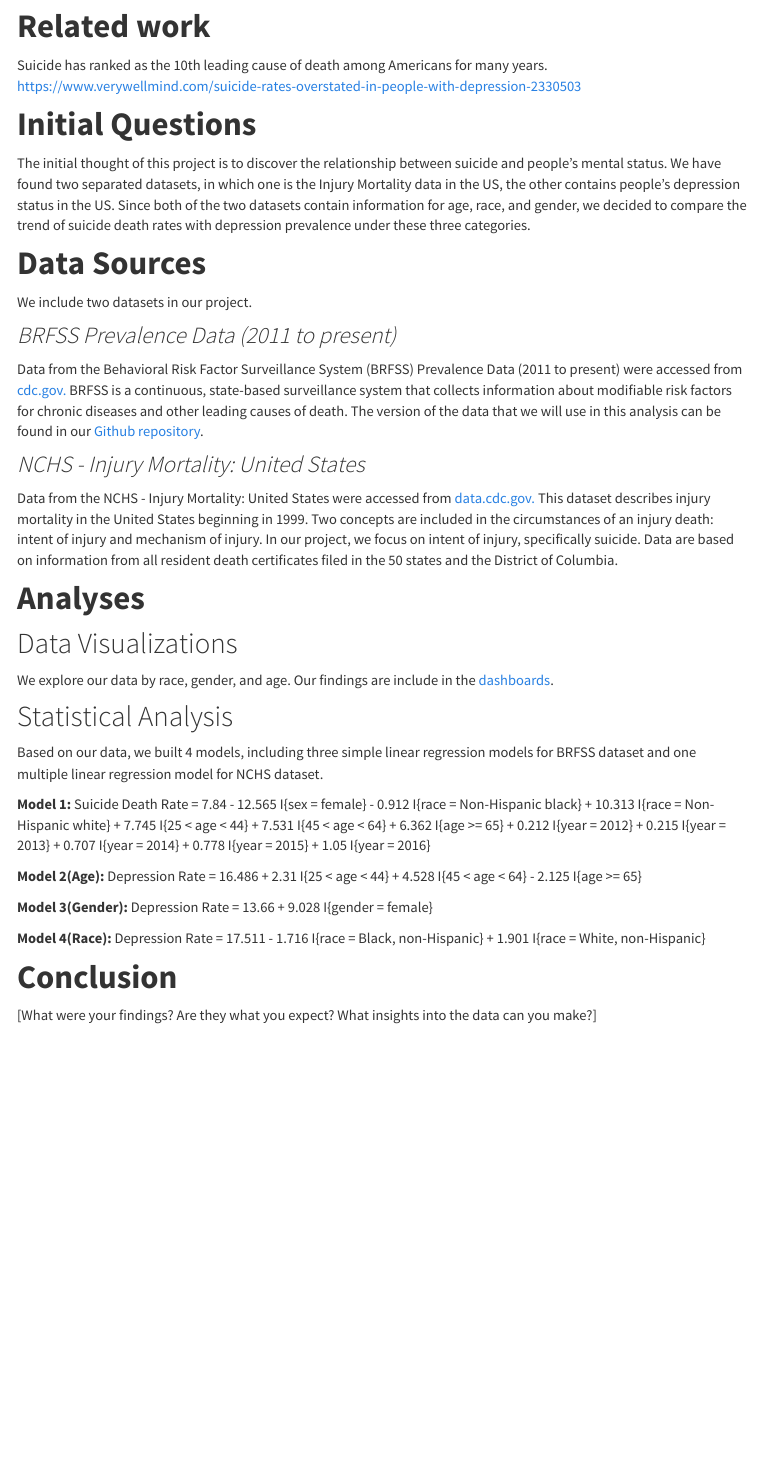
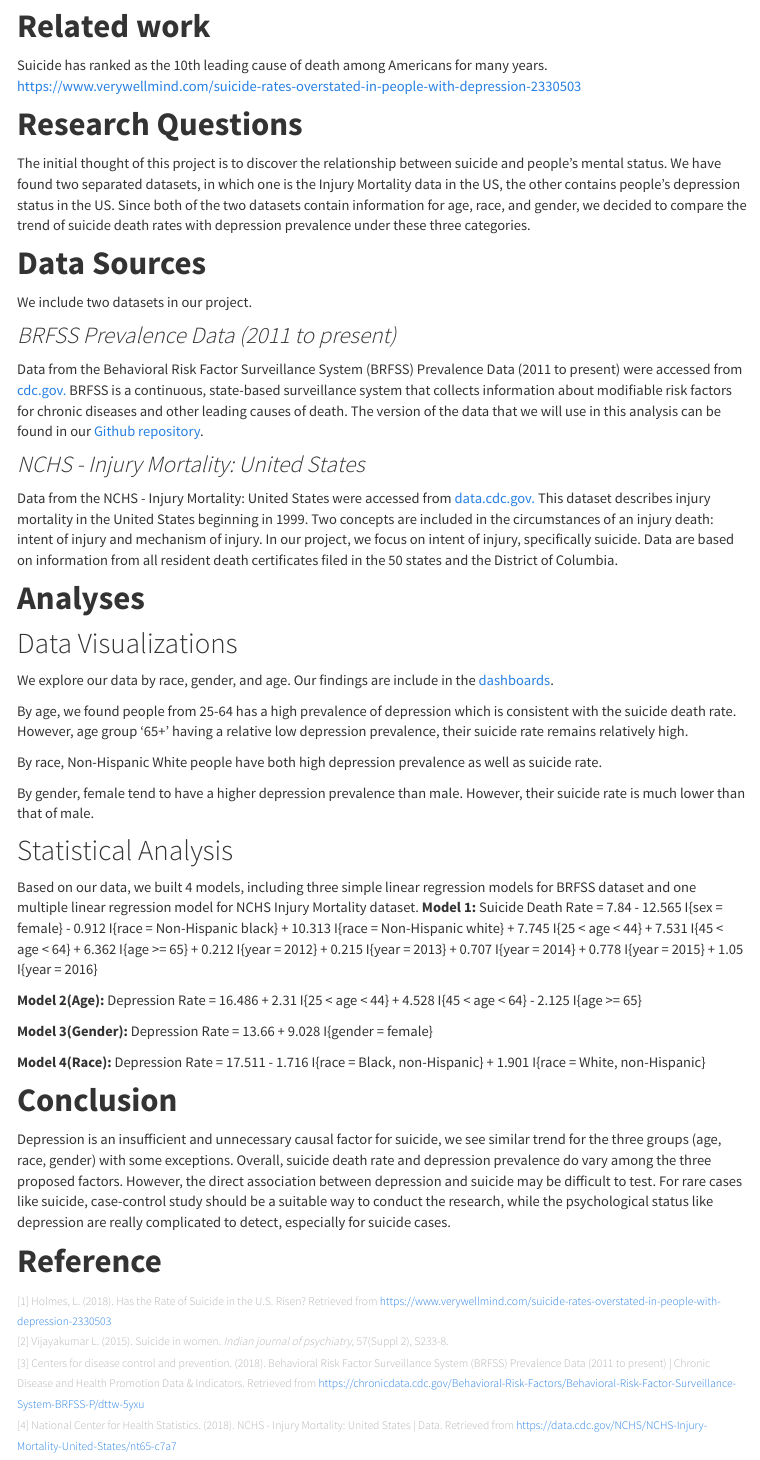
Before and after one commit to Catherinefzq/ds100.github.io, an R Markdown document (index.Rmd): the page in a window 1100 px wide, from 820 px down. Rendered offline with R 4.5, knitr and Pandoc, with nearby package versions; menus at the side of the page are left out.

Commit message:
add refernce, analyses description

```diff
--- a/index.Rmd
+++ b/index.Rmd
@@ -16,7 +16,7 @@ Suicide is a leading cause of death in the US. Suicide rates increased in nearly
 
 Suicide has ranked as the 10th leading cause of death among Americans for many years. https://www.verywellmind.com/suicide-rates-overstated-in-people-with-depression-2330503
 
-# __Initial Questions__
+# __Research Questions__
 
 The initial thought of this project is to discover the relationship between suicide and people's mental status. We have found two separated datasets, in which one is the Injury Mortality data in the US, the other contains people's depression status in the US. Since both of the two datasets contain information for age, race, and gender, we decided to compare the trend of suicide death rates with depression prevalence under these three categories.
 
@@ -39,11 +39,15 @@ This dataset describes injury mortality in the United States beginning in 1999.
 
 We explore our data by race, gender, and age. Our findings are include in the [dashboards](dashboard.html).
 
+By age, we found people from 25-64 has a high prevalence of depression which is consistent with the suicide death rate. However, age group '65+' having a relative low depression prevalence, their suicide rate remains relatively high.
+
+By race, Non-Hispanic White people have both high depression prevalence as well as suicide rate.
+
+By gender, female tend to have a higher depression prevalence than male. However, their suicide rate is much lower than that of male.
 
 ## Statistical Analysis
 
-Based on our data, we built 4 models, including three simple linear regression models for BRFSS dataset and one multiple linear regression model for NCHS dataset.
-
+Based on our data, we built 4 models, including three simple linear regression models for BRFSS dataset and one multiple linear regression model for NCHS Injury Mortality dataset.
 __Model 1:__ Suicide Death Rate = 7.84 - 12.565 I{sex = female} - 0.912 I{race = Non-Hispanic black} + 10.313 I{race = Non-Hispanic white} + 7.745 I{25 < age < 44} + 7.531 I{45 < age < 64} + 6.362 I{age >= 65} + 0.212 I{year = 2012} + 0.215 I{year = 2013} + 0.707 I{year = 2014} + 0.778 I{year = 2015} + 1.05 I{year = 2016}
 
 __Model 2(Age):__ Depression Rate = 16.486 + 2.31 I{25 < age < 44} + 4.528 I{45 < age < 64} - 2.125 I{age >= 65}
@@ -54,4 +58,18 @@ __Model 4(Race):__ Depression Rate = 17.511 - 1.716 I{race = Black, non-Hispanic
 
 # __Conclusion__
 
-[What were your findings? Are they what you expect? What insights into the data can you make?]
+Depression is an insufficient and unnecessary causal factor for suicide, we see similar trend for the three groups (age, race, gender) with some exceptions. Overall, suicide death rate and depression prevalence do vary among the three proposed factors. However, the direct association between depression and suicide may be difficult to test. For rare cases like suicide, case-control study should be a suitable way to conduct the research, while the psychological status like depression are really complicated to detect, especially for suicide cases.
+
+# __Reference__
+
+<span style="color: #B6B6B6; font-size: 12px; font-weight: 300;">
+[1] Holmes, L. (2018). Has the Rate of Suicide in the U.S. Risen? Retrieved from https://www.verywellmind.com/suicide-rates-overstated-in-people-with-depression-2330503
+</span><br/>
+<span style="color: #B6B6B6; font-size: 12px; font-weight: 300;">
+[2] Vijayakumar L. (2015). Suicide in women. _Indian journal of psychiatry_, 57(Suppl 2), S233-8.
+</span><br/>
+<span style="color: #B6B6B6; font-size: 12px; font-weight: 300;">
+[3] Centers for disease control and prevention. (2018). Behavioral Risk Factor Surveillance System (BRFSS) Prevalence Data (2011 to present) | Chronic Disease and Health Promotion Data & Indicators. Retrieved from https://chronicdata.cdc.gov/Behavioral-Risk-Factors/Behavioral-Risk-Factor-Surveillance-System-BRFSS-P/dttw-5yxu
+</span><br/>
+<span style="color: #B6B6B6; font-size: 12px; font-weight: 300;">
+[4] National Center for Health Statistics. (2018). NCHS - Injury Mortality: United States | Data. Retrieved from https://data.cdc.gov/NCHS/NCHS-Injury-Mortality-United-States/nt65-c7a7 </span>
```
Also changed, not shown: flexdashboard_age.html, flexdashboard_gender.html, flexdashboard_race.html, index.html.
